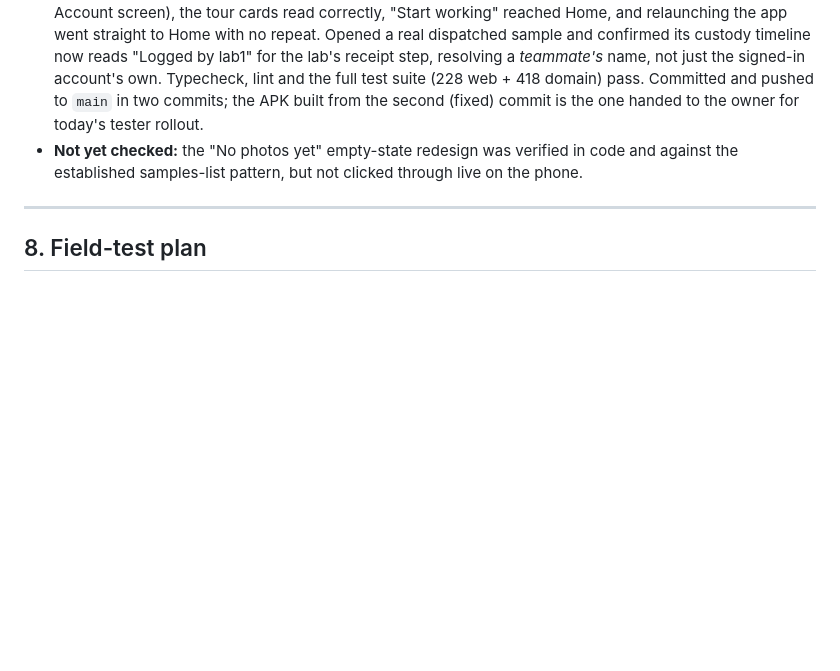
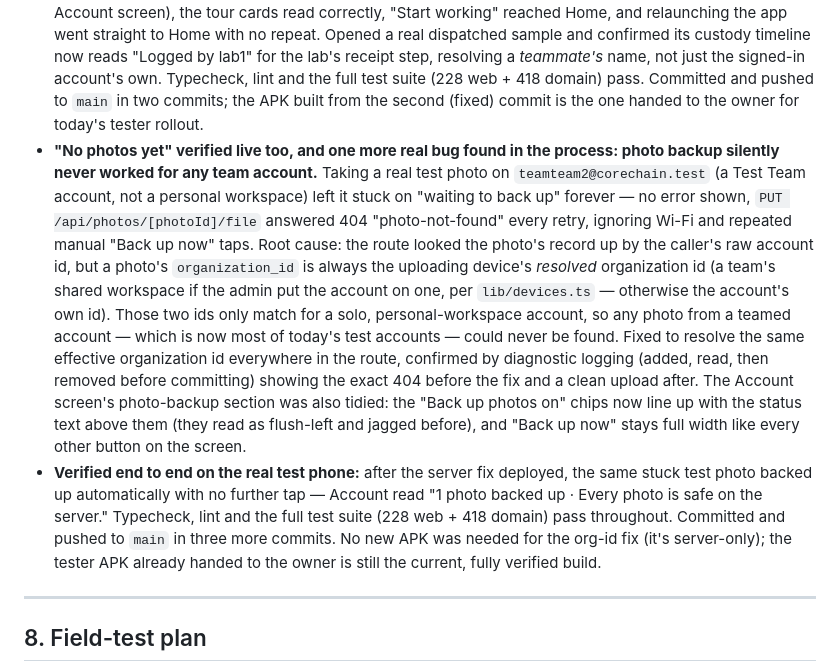
Before and after one commit to jjtzoo/CoreChain, a Markdown page: docs/product/corechain-mobile-mvp-scrum-plan.md, the part around the change. GitHub-like rendering; blank space fills up the shorter version.

Commit message:
docs: record the photo-backup team bug and its live verification
Closes out today's outcome log entry: the "No photos yet" redesign and
the photo-backup organization-id bug (and fix) are both now verified
live on the real test phone, not just in code.

Co-Authored-By: Claude Sonnet 5 <noreply@anthropic.com>

```diff
--- a/docs/product/corechain-mobile-mvp-scrum-plan.md
+++ b/docs/product/corechain-mobile-mvp-scrum-plan.md
@@ -928,7 +928,8 @@ The live server and sign-in are also up: the web app is on Vercel (`corechain-or
 - **A second real bug found live: the custody timeline showed a raw account id.** Confirming a lab receipt (`laboratory/actions.ts`) stamped the custody event's `handledBy` with the lab account's internal id instead of its name, so a step read "Received by laboratory · 4XFbuAp0jqYnxr8GjQVrWJ0g8VhyzvaL" on the phone. Fixed to use the signed-in account's name, the same as every other custody event already does. (The one existing test-data event with the old value was left as is — custody events are append-only and this is test data, not production.)
 - **A build-only issue, not a product bug:** the release build failed outright with "Auth token is required for this request" — Sentry's Gradle plugin tries to upload readable source maps on every release build, which needs a second secret (a Sentry auth token) beyond the free DSN already configured. Built with `SENTRY_DISABLE_AUTO_UPLOAD=true` instead of routing around it; crash capture itself is unaffected, only the dashboard's stack traces stay un-symbolicated until that token exists.
 - **Verified on the real test phone, a full clean run:** uninstalled and freshly installed the signed release APK, signed in as a Test Team account (`teamteam2@corechain.test`) — orientation appeared with the name pre-filled from the account, editing it to "Test2 Verified" and continuing saved it (confirmed afterwards on the Account screen), the tour cards read correctly, "Start working" reached Home, and relaunching the app went straight to Home with no repeat. Opened a real dispatched sample and confirmed its custody timeline now reads "Logged by lab1" for the lab's receipt step, resolving a *teammate's* name, not just the signed-in account's own. Typecheck, lint and the full test suite (228 web + 418 domain) pass. Committed and pushed to `main` in two commits; the APK built from the second (fixed) commit is the one handed to the owner for today's tester rollout.
-- **Not yet checked:** the "No photos yet" empty-state redesign was verified in code and against the established samples-list pattern, but not clicked through live on the phone.
+- **"No photos yet" verified live too, and one more real bug found in the process: photo backup silently never worked for any team account.** Taking a real test photo on `teamteam2@corechain.test` (a Test Team account, not a personal workspace) left it stuck on "waiting to back up" forever — no error shown, `PUT /api/photos/[photoId]/file` answered 404 "photo-not-found" every retry, ignoring Wi-Fi and repeated manual "Back up now" taps. Root cause: the route looked the photo's record up by the caller's raw account id, but a photo's `organization_id` is always the uploading device's *resolved* organization id (a team's shared workspace if the admin put the account on one, per `lib/devices.ts` — otherwise the account's own id). Those two ids only match for a solo, personal-workspace account, so any photo from a teamed account — which is now most of today's test accounts — could never be found. Fixed to resolve the same effective organization id everywhere in the route, confirmed by diagnostic logging (added, read, then removed before committing) showing the exact 404 before the fix and a clean upload after. The Account screen's photo-backup section was also tidied: the "Back up photos on" chips now line up with the status text above them (they read as flush-left and jagged before), and "Back up now" stays full width like every other button on the screen.
+- **Verified end to end on the real test phone:** after the server fix deployed, the same stuck test photo backed up automatically with no further tap — Account read "1 photo backed up · Every photo is safe on the server." Typecheck, lint and the full test suite (228 web + 418 domain) pass throughout. Committed and pushed to `main` in three more commits. No new APK was needed for the org-id fix (it's server-only); the tester APK already handed to the owner is still the current, fully verified build.
 
 ---
 
```
